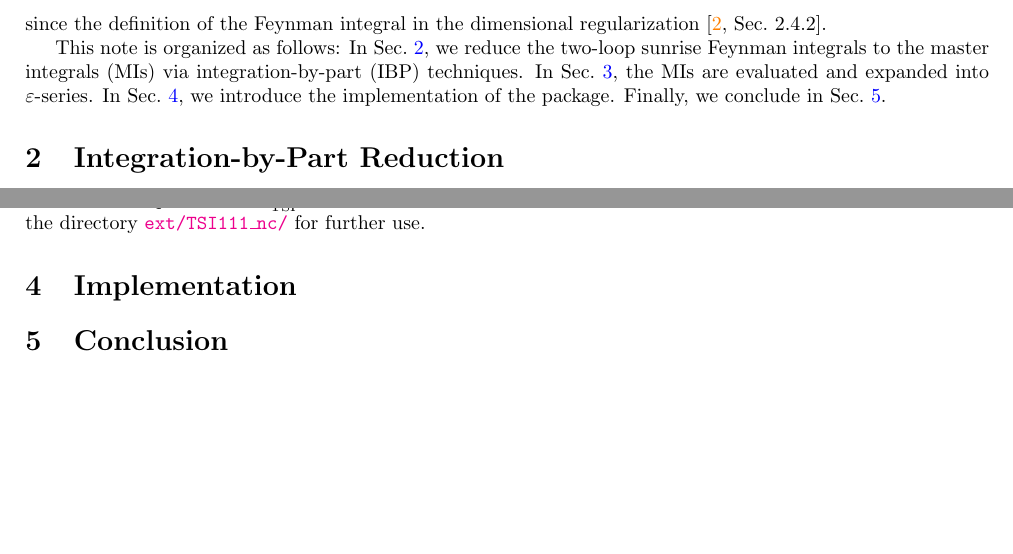
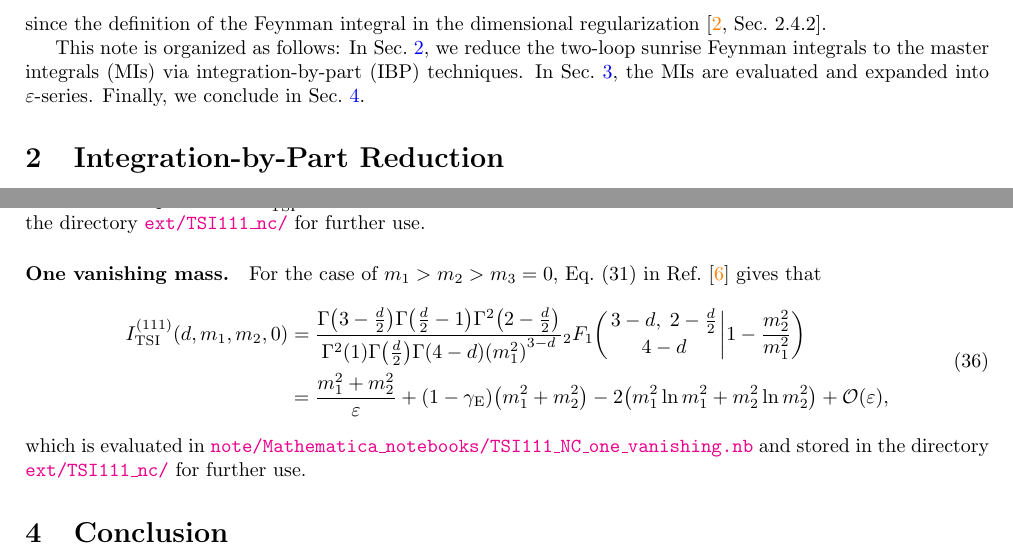
Before and after one commit to Fenyutanchan/TwoLoopSunriseFeynmanIntegrals.jl, a LaTeX paper (note/main.tex): two parts of pages 2 and 6 of 7, joined at a grey line, cut so that both start at the same text, the shorter picture padded with empty space. Compiled offline with pdfLaTeX.

Commit message:
add one vanishing MI

```diff
--- a/note/main.tex
+++ b/note/main.tex
@@ -92,7 +92,7 @@
         This note is organized as follows:
         In Sec.~\ref{sec:reduction}, we reduce the two-loop sunrise Feynman integrals to the master integrals (MIs) via integration-by-part (IBP) techniques.
         In Sec.~\ref{sec:master-integral}, the MIs are evaluated and expanded into $\varepsilon$-series.
-        In Sec.~\ref{sec:implementation}, we introduce the implementation of the package.
+        % In Sec.~\ref{sec:implementation}, we introduce the implementation of the package.
         Finally, we conclude in Sec.~\ref{sec:conclusion}.
 
     \section{Integration-by-Part Reduction}\label{sec:reduction}
@@ -363,7 +364,18 @@
             \end{enumerate}
             The $\varepsilon$-series expansions of $\TSI{111}$ are evaluated in \githubsrc[note/Mathematica\_notebooks/TSI111\_NC.nb] and stored in the directory \githubsrc[ext/TSI111\_nc/] for further use.
 
-    \section{Implementation}\label{sec:implementation}
+            \paragraph{One vanishing mass.}
+            For the case of $m_1 > m_2 > m_3 = 0$, Eq.~(31) in Ref.~\cite{Fleischer:1994ef} gives that
+            \begin{equation}
+                \begin{aligned}
+                    \TSI{111}[d, m_1, m_2, 0] & = \frac{\Gamma\qty(3 - \frac{d}{2}) \Gamma\qty(\frac{d}{2} - 1) \Gamma^2\qty(2 - \frac{d}{2})}{\Gamma^2(1) \Gamma\qty(\frac{d}{2}) \Gamma\qty(4 - d) \qty(m_1^2)^{3 - d}} \pFq{2}{1}{3 - d, 2 - \frac{d}{2}}{4 - d}{1 - \frac{m_2^2}{m_1^2}} \\
+                    & = \frac{m_1^2 + m_2^2}{\varepsilon} + \qty(1 - \eulergamma) \qty(m_1^2 + m_2^2) - 2 \qty(m_1^2 \ln m_1^2 + m_2^2 \ln m_2^2) + \order{\varepsilon},
+                \end{aligned}
+            \end{equation}
+            which is evaluated in \githubsrc[note/Mathematica\_notebooks/TSI111\_NC\_one\_vanishing.nb] and stored in the directory \githubsrc[ext/TSI111\_nc/] for further use.
+
+
+    % \section{Implementation}\label{sec:implementation}
 
     \section{Conclusion}\label{sec:conclusion}
 
```
Also changed, not shown: note/Project.toml (+1 -0 lines), note/from_inspirehep.bib (+13 -0 lines), note/main.bbl, note/main.pdf, note/main.tex (3 more changed lines), 6 other files.
